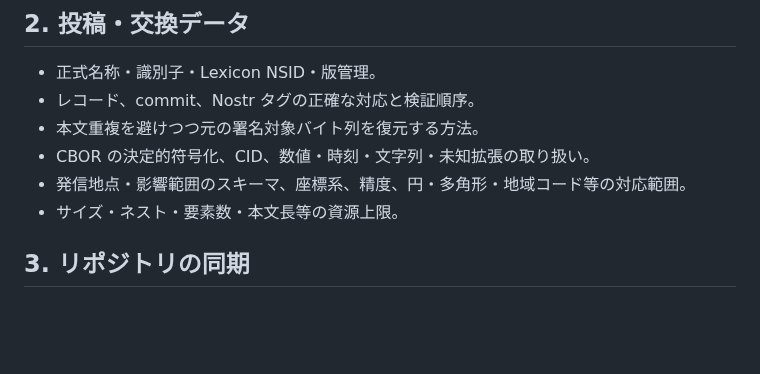
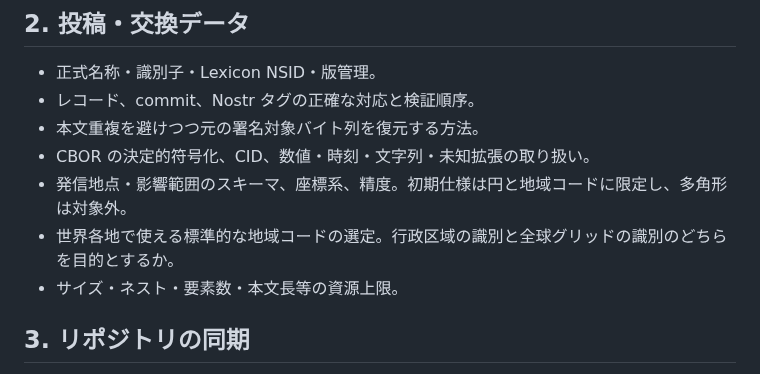
Before and after one commit to jphacks/sd_2607, a Markdown page: protocol/0003-open-questions.md, the part around the change. GitHub-like rendering; blank space fills up the shorter version.

```diff
--- a/protocol/0003-open-questions.md
+++ b/protocol/0003-open-questions.md
@@ -17,7 +17,8 @@
 - レコード、commit、Nostr タグの正確な対応と検証順序。
 - 本文重複を避けつつ元の署名対象バイト列を復元する方法。
 - CBOR の決定的符号化、CID、数値・時刻・文字列・未知拡張の取り扱い。
-- 発信地点・影響範囲のスキーマ、座標系、精度、円・多角形・地域コード等の対応範囲。
+- 発信地点・影響範囲のスキーマ、座標系、精度。初期仕様は円と地域コードに限定し、多角形は対象外。
+- 世界各地で使える標準的な地域コードの選定。行政区域の識別と全球グリッドの識別のどちらを目的とするか。
 - サイズ・ネスト・要素数・本文長等の資源上限。
 
 ## 3. リポジトリの同期
```
Also changed, not shown: protocol/0000-overview.md (+1 -1 lines), protocol/0001-repository-model.md (+2 -0 lines).
